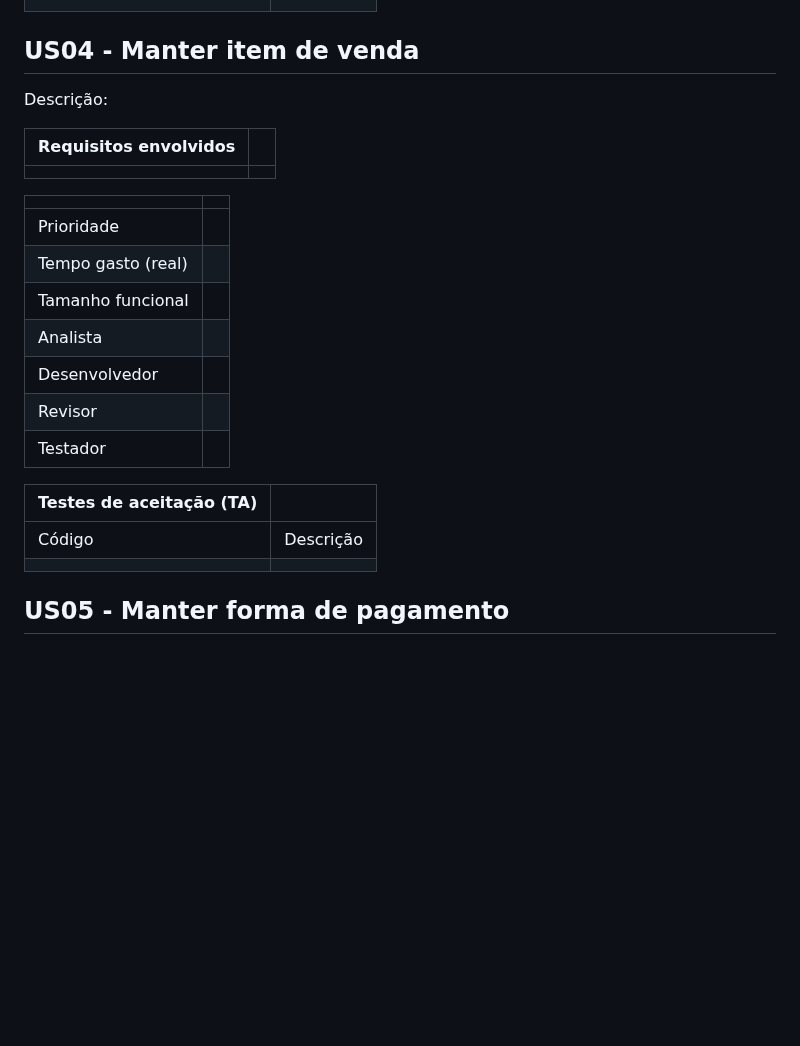
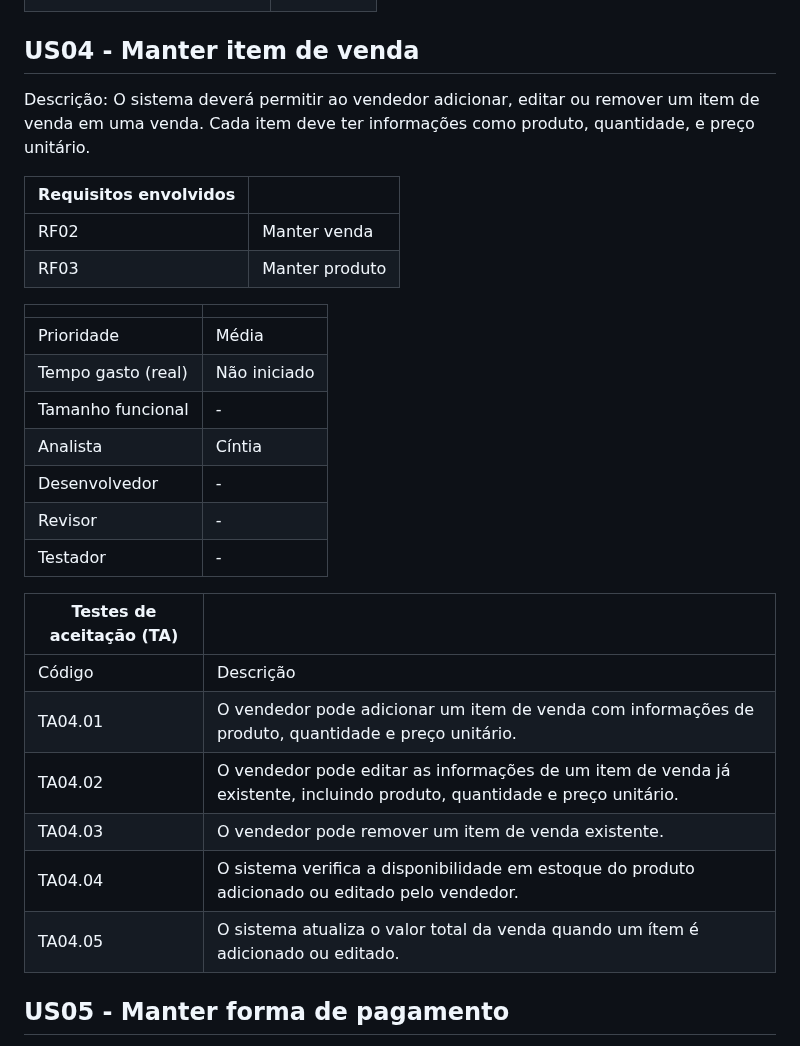
Before and after one commit to Control-Cash/controlcash, a Markdown page: docs/user-stories.md, the part around the change. GitHub-like rendering; blank space fills up the shorter version.

Commit message:
Atualizando US04 #12

```diff
--- a/docs/user-stories.md
+++ b/docs/user-stories.md
@@ -82,26 +82,31 @@ Descrição:
 
 ## US04 - Manter item de venda
 
-Descrição:
+Descrição: O sistema deverá permitir ao vendedor adicionar, editar ou remover um item de venda em uma venda. Cada item deve ter informações como produto, quantidade, e preço unitário.
 
-| Requisitos envolvidos |     |
-| --------------------- | --- |
-|                       |     |
+| Requisitos envolvidos |                   |
+| --------------------- | ----------------- |
+| RF02                  | Manter venda      |
+| RF03                  | Manter produto    |
 
-|                    |     |
-| ------------------ | --- |
-| Prioridade         |     |
-| Tempo gasto (real) |     |
-| Tamanho funcional  |     |
-| Analista           |     |
-| Desenvolvedor      |     |
-| Revisor            |     |
-| Testador           |     |
+|                    |                 |
+| ------------------ | --------------- |
+| Prioridade         | Média           |
+| Tempo gasto (real) | Não iniciado    |
+| Tamanho funcional  | -               |
+| Analista           | Cíntia          |
+| Desenvolvedor      | -               |
+| Revisor            | -               |
+| Testador           | -               |
 
-| Testes de aceitação (TA) |           |
-| ------------------------ | --------- |
-| Código                   | Descrição |
-|                          |           |
+| Testes de aceitação (TA) |                                                  |
+| ------------------------ | ------------------------------------------------ |
+| Código                   | Descrição                                        |
+| TA04.01                  | O vendedor pode adicionar um item de venda com informações de produto, quantidade e preço unitário. |
+| TA04.02                  | O vendedor pode editar as informações de um item de venda já existente, incluindo produto, quantidade e preço unitário. |
+| TA04.03                  | O vendedor pode remover um item de venda existente. |
+| TA04.04                  | O sistema verifica a disponibilidade em estoque do produto adicionado ou editado pelo vendedor. |
+| TA04.05                  | O sistema atualiza o valor total da venda quando um ítem é adicionado ou editado. |
 
 ## US05 - Manter forma de pagamento
 
```
